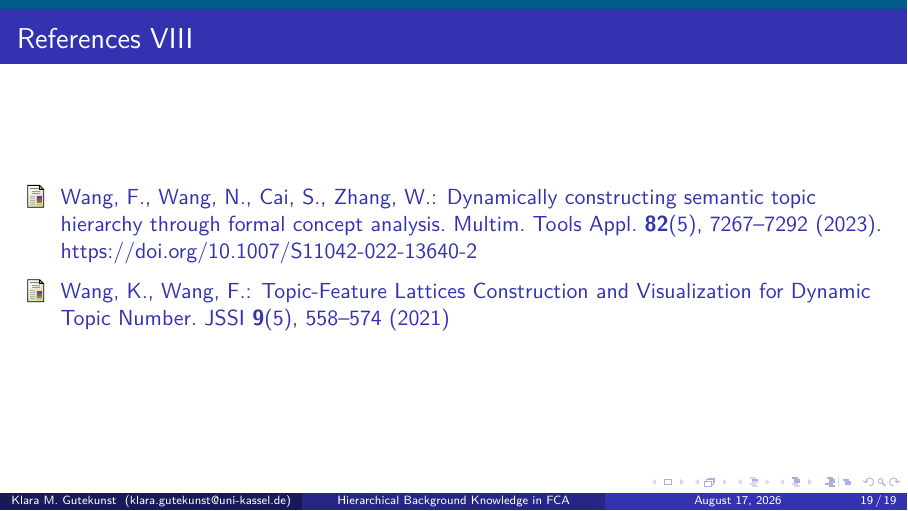
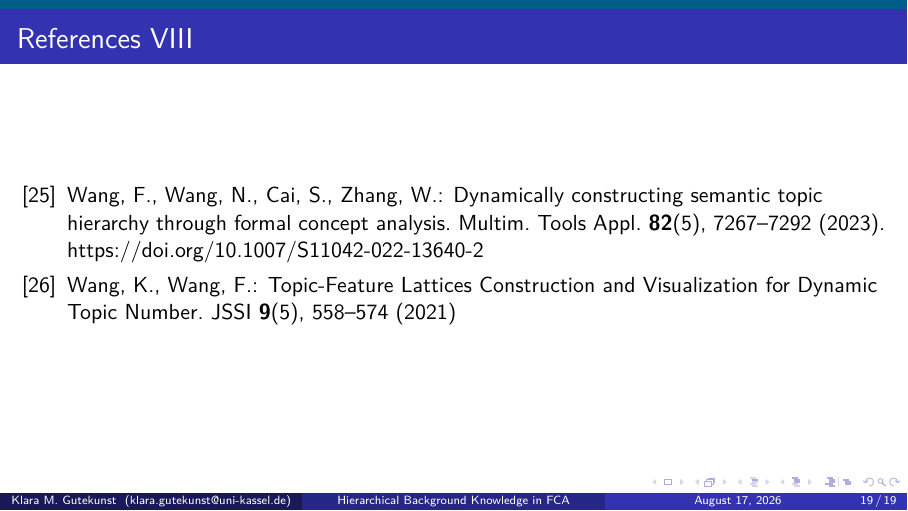
Before and after one commit to KlaraGtknst/fca-constrained-clustering, LaTeX slides (slides.tex): page 61 of 61. Compiled offline with pdfLaTeX.

Commit message:
style: Compress citations

```diff
--- a/slides.tex
+++ b/slides.tex
@@ -6,7 +6,7 @@
 \usepackage[T1]{fontenc}
 \usepackage[utf8]{inputenc}
 \usepackage{lmodern}
-\usepackage{cite}
+\usepackage[numbers, sort&compress]{natbib}
 \usepackage{booktabs}
 \usepackage{graphicx}
 \usepackage{tikz}
```
